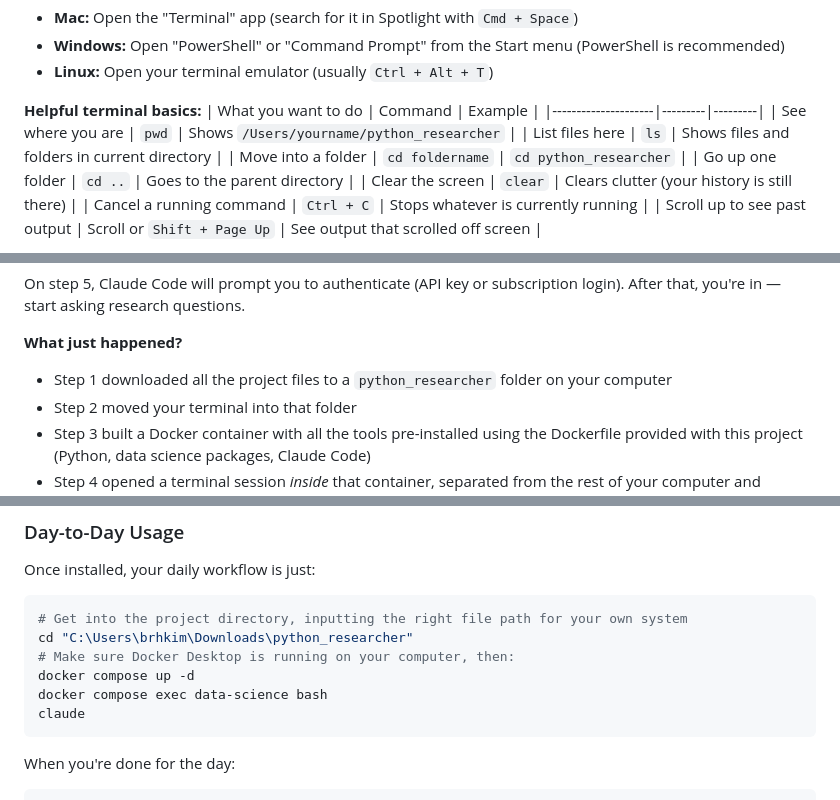
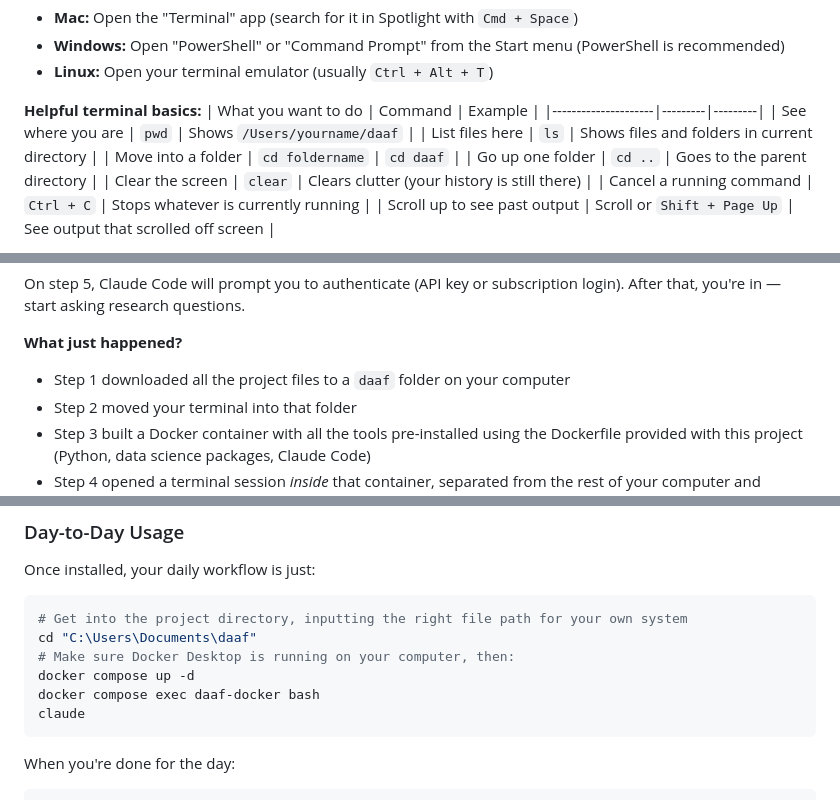
Before and after one commit to DAAF-Contribution-Community/daaf, a Markdown page: README.md, 3 parts joined by grey strips. Drawn GitHub-style.

Commit message:
Minor readme fixes

````diff
--- a/README.md
+++ b/README.md
@@ -496,9 +496,9 @@ You'll interact with the assistant through your **terminal** (also called the co
 **Helpful terminal basics:**
 | What you want to do | Command | Example |
 |---------------------|---------|---------|
-| See where you are | `pwd` | Shows `/Users/yourname/python_researcher` |
+| See where you are | `pwd` | Shows `/Users/yourname/daaf` |
 | List files here | `ls` | Shows files and folders in current directory |
-| Move into a folder | `cd foldername` | `cd python_researcher` |
+| Move into a folder | `cd foldername` | `cd daaf` |
 | Go up one folder | `cd ..` | Goes to the parent directory |
 | Clear the screen | `clear` | Clears clutter (your history is still there) |
 | Cancel a running command | `Ctrl + C` | Stops whatever is currently running |
@@ -540,7 +540,7 @@ claude
 On step 5, Claude Code will prompt you to authenticate (API key or subscription login). After that, you're in — start asking research questions.
 
 **What just happened?**
-- Step 1 downloaded all the project files to a `python_researcher` folder on your computer
+- Step 1 downloaded all the project files to a `daaf` folder on your computer
 - Step 2 moved your terminal into that folder
 - Step 3 built a Docker container with all the tools pre-installed using the Dockerfile provided with this project (Python, data science packages, Claude Code)
 - Step 4 opened a terminal session *inside* that container, separated from the rest of your computer and running with all the software we just installed into the Docker image
@@ -591,10 +591,10 @@ Once installed, your daily workflow is just:
 
 ```bash
 # Get into the project directory, inputting the right file path for your own system
-cd "C:\Users\brhkim\Downloads\python_researcher"
+cd "C:\Users\Documents\daaf"
 # Make sure Docker Desktop is running on your computer, then:
 docker compose up -d
-docker compose exec data-science bash
+docker compose exec daaf-docker bash
 claude
 ```
 
````
Also changed, not shown: other parts of README.md (+3 -3 lines).
